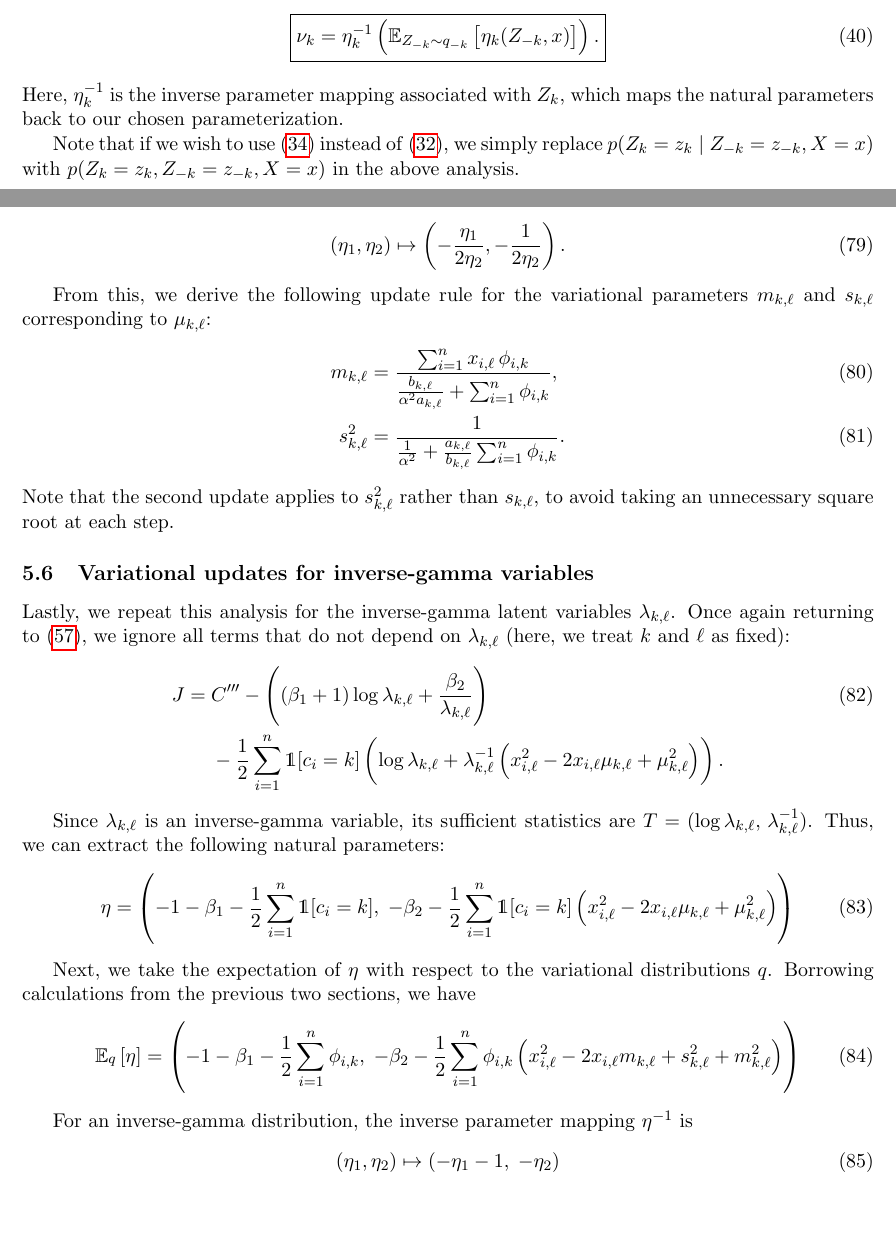
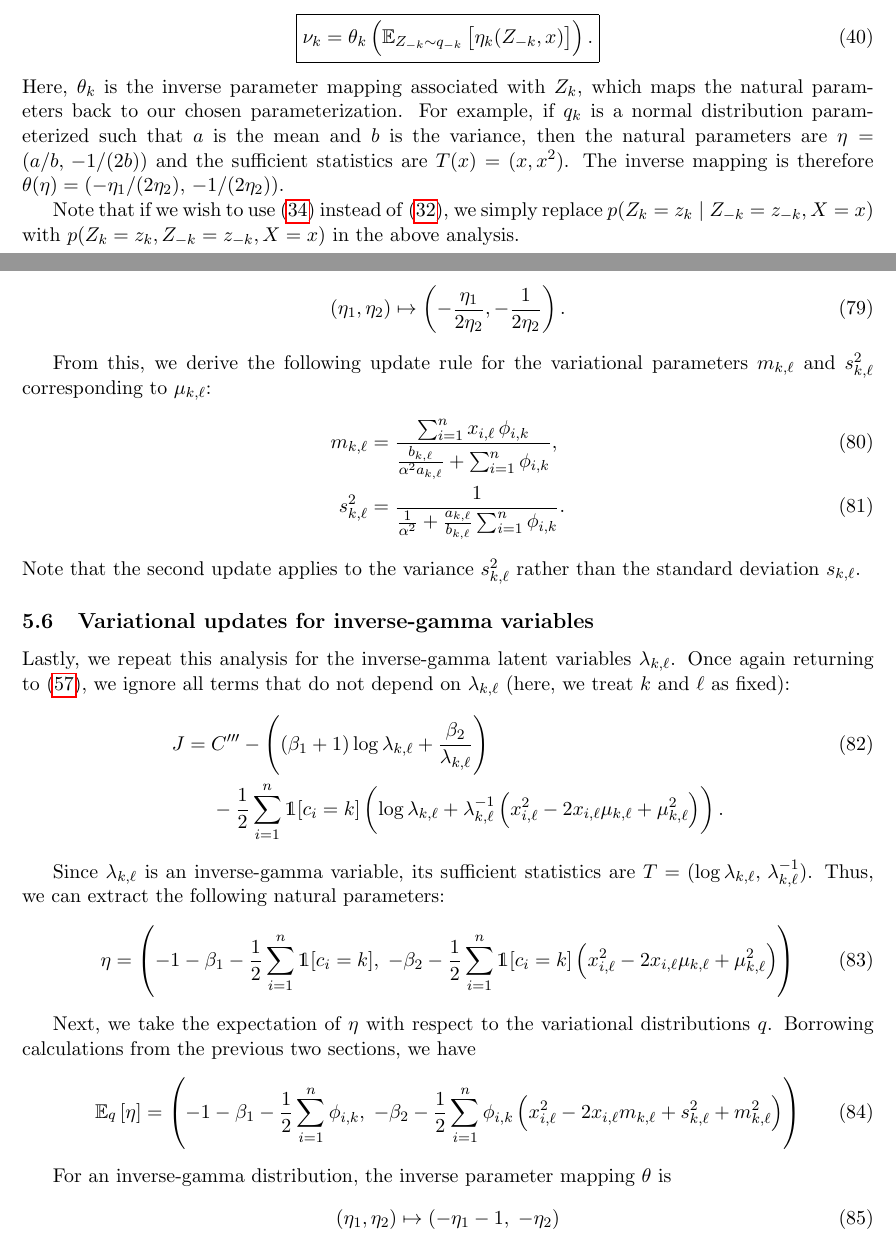
Before and after one commit to aleveren/ucsd-research, a LaTeX document (vi_writeup/vi_writeup.tex): two parts of pages 6 and 12 of 14, joined at a grey line, cut so that both start at the same text, the shorter picture padded with empty space. Compiled offline with pdfLaTeX.

Commit message:
Change eta-inverse to theta

```diff
--- a/vi_writeup/vi_writeup.tex
+++ b/vi_writeup/vi_writeup.tex
@@ -330,12 +330,14 @@ Thus, the optimal update for the parameters $\nu_k$ corresponding to $q_k$ can b
 \Aboxed{
 \nu_k
 &=
-\eta_k^{-1} \left(
+\theta_k \left(
     \expectOver{Z_{-k} \sim q_{-k}}{ \eta_k(Z_{-k}, x) }
 \right).
 }
 \end{align}
-Here, $\eta_k^{-1}$ is the inverse parameter mapping associated with $Z_k$, which maps the natural parameters back to our chosen parameterization.
+Here, $\theta_k$ is the inverse parameter mapping associated with $Z_k$, which maps the natural parameters back to our chosen parameterization.
+For example, if $q_k$ is a normal distribution parameterized such that $a$ is the mean and $b$ is the variance, then the natural parameters are $\eta = (a/b, \, -1/(2b))$ and the sufficient statistics are $T(x) = (x, x^2)$.
+The inverse mapping is therefore $\theta(\eta) = (-\eta_1/(2\eta_2), \, -1/(2 \eta_2))$.
 
 Note that if we wish to use \eqref{eq:generalCoordAscentNoCond} instead of \eqref{eq:generalCoordAscentCond},
 we simply replace $p(Z_k = z_k \mid Z_{-k} = z_{-k}, X = x)$ with $p(Z_k = z_k, Z_{-k} = z_{-k}, X = x)$ in the above analysis.
@@ -616,14 +618,14 @@ Therefore, we have
 \right)
 \end{align}
 
-For a 1-dimensional Gaussian, the inverse parameter mapping $\eta^{-1}$ is
+For a 1-dimensional Gaussian, the inverse parameter mapping $\theta$ is
 \begin{align}
 (\eta_1, \eta_2)
 &\mapsto
 \left( -\frac{\eta_1}{2 \eta_2}, -\frac{1}{2 \eta_2} \right).
 \end{align}
 
-From this, we derive the following update rule for the variational parameters $m_{k,\ell}$ and $s_{k,\ell}$ corresponding to $\mu_{k,\ell}$:
+From this, we derive the following update rule for the variational parameters $m_{k,\ell}$ and $s_{k,\ell}^2$ corresponding to $\mu_{k,\ell}$:
 \begin{align}
 \label{eq:exVarUpdateM}
 m_{k,\ell} &= \frac{ \sum_{i=1}^n x_{i,\ell} \, \phi_{i,k} }
@@ -632,7 +634,7 @@ m_{k,\ell} &= \frac{ \sum_{i=1}^n x_{i,\ell} \, \phi_{i,k} }
 s_{k,\ell}^2 &= \frac{ 1 }
                    { \frac{1}{\alpha^2} + \frac{a_{k,\ell}}{b_{k,\ell}} \sum_{i=1}^n \phi_{i,k} }.
 \end{align}
-Note that the second update applies to $s_{k,\ell}^2$ rather than $s_{k,\ell}$, to avoid taking an unnecessary square root at each step.
+Note that the second update applies to the variance $s_{k,\ell}^2$ rather than the standard deviation $s_{k,\ell}$.
 
 \subsection{Variational updates for inverse-gamma variables}
 
@@ -670,7 +672,7 @@ Borrowing calculations from the previous two sections, we have
 \right)
 \end{align}
 
-For an inverse-gamma distribution, the inverse parameter mapping $\eta^{-1}$ is
+For an inverse-gamma distribution, the inverse parameter mapping $\theta$ is
 \begin{align}
 (\eta_1, \eta_2)
 &\mapsto
```
Also changed, not shown: vi_writeup/vi_writeup.tex (4 more changed lines).
